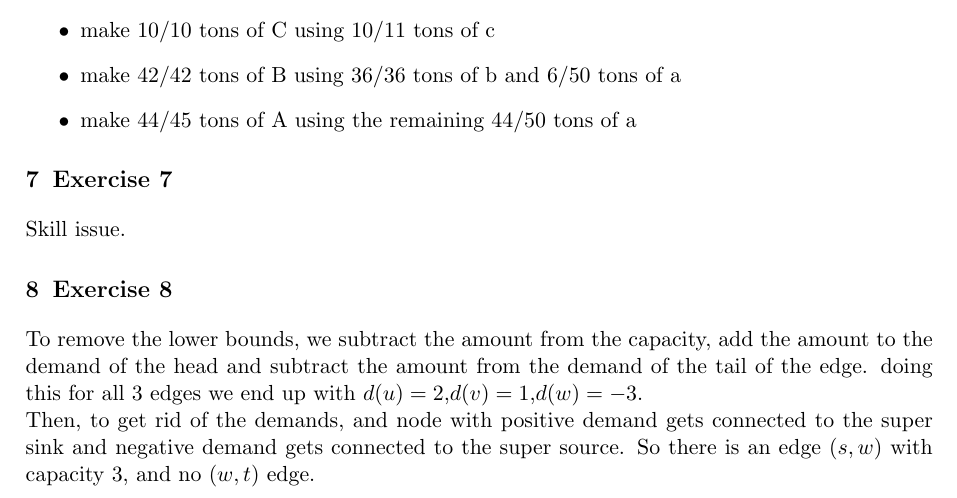
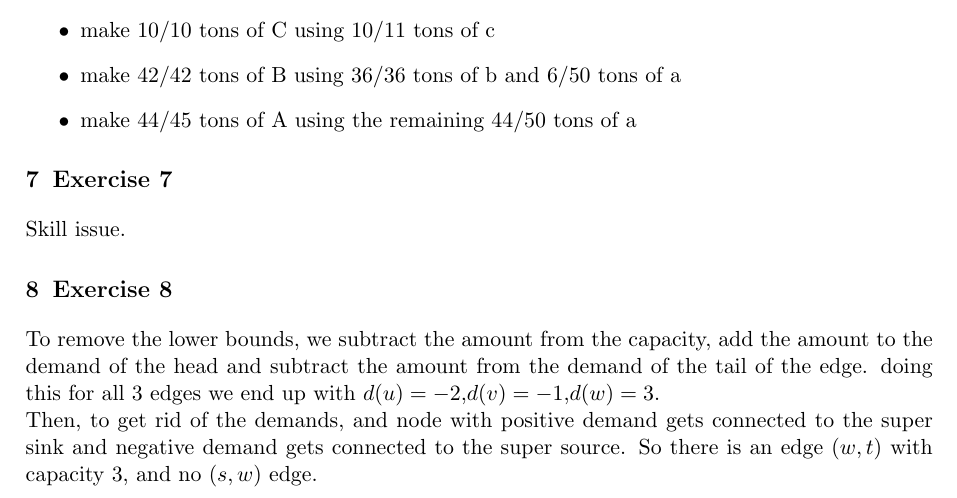
Before and after one commit to vladpaun-tudelft/cse2310-ad-2025, a LaTeX document (network-flow/peer-review-nf.tex): part of page 2 of 2, cut so that both start at the same text. Compiled offline with pdfLaTeX.

Commit message:
fix mistake

```diff
--- a/network-flow/peer-review-nf.tex
+++ b/network-flow/peer-review-nf.tex
@@ -58,7 +58,7 @@
 	Skill issue.
 
 	\section{Exercise 8}
-	To remove the lower bounds, we subtract the amount from the capacity, add the amount to the demand of the head and subtract the amount from the demand of the tail of the edge. doing this for all 3 edges we end up with $d(u)=2$,$d(v)=1$,$d(w)=-3$. \\
-	Then, to get rid of the demands, and node with positive demand gets connected to the super sink and negative demand gets connected to the super source. So there is an edge $(s,w)$ with capacity 3, and no $(w,t)$ edge.
+	To remove the lower bounds, we subtract the amount from the capacity, add the amount to the demand of the head and subtract the amount from the demand of the tail of the edge. doing this for all 3 edges we end up with $d(u)=-2$,$d(v)=-1$,$d(w)=3$. \\
+	Then, to get rid of the demands, and node with positive demand gets connected to the super sink and negative demand gets connected to the super source. So there is an edge $(w,t)$ with capacity 3, and no $(s,w)$ edge.
 
 \end{document}
```
Also changed, not shown: network-flow/peer-review-nf.pdf.
